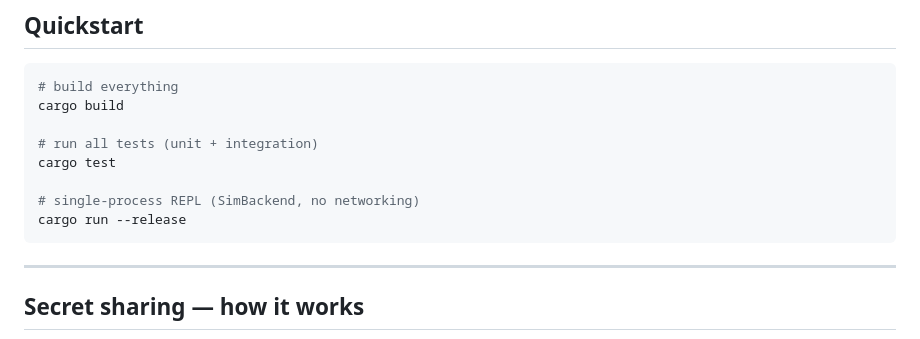
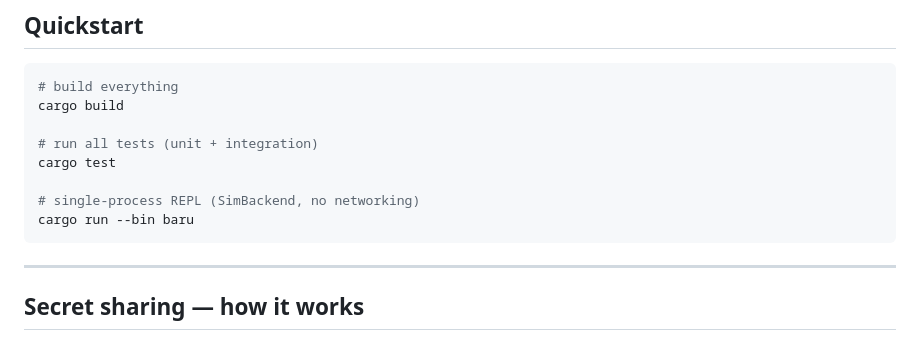
Before and after one commit to emmorais/baru, a Markdown page: README.md, the part around the change. GitHub-like rendering.

Commit message:
Update run command in README for baru binary

````diff
--- a/README.md
+++ b/README.md
@@ -29,7 +29,7 @@ cargo build
 cargo test
 
 # single-process REPL (SimBackend, no networking)
-cargo run --release
+cargo run --bin baru
 ```
 
 ---
````
